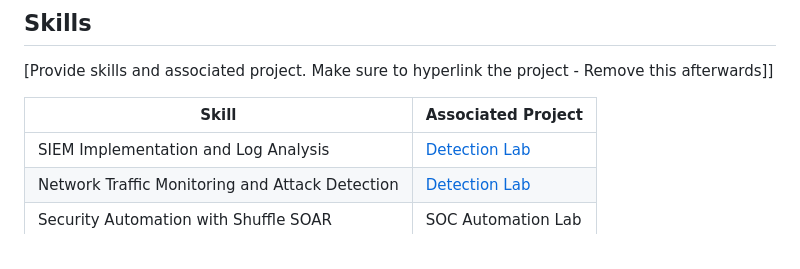
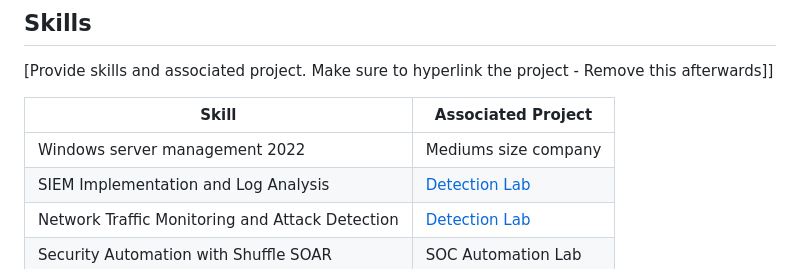
Before and after one commit to yu-192/yu-192, a Markdown page: README.md, the part around the change. Drawn GitHub-style.

Commit message:
Add skills and associated projects to README

```diff
--- a/README.md
+++ b/README.md
@@ -28,6 +28,7 @@ I enjoy analyzing security events, investigating alerts, and detecting malicious
 
 | Skill                                         | Associated Project         |
 |-----------------------------------------------|----------------------------|
+| Windows server management 2022                | Mediums size company |
 | SIEM Implementation and Log Analysis          | <a href="https://google.com">Detection Lab</a>|
 | Network Traffic Monitoring and Attack Detection | <a href="https://google.com">Detection Lab</a>|
 | Security Automation with Shuffle SOAR         | SOC Automation Lab|
```
